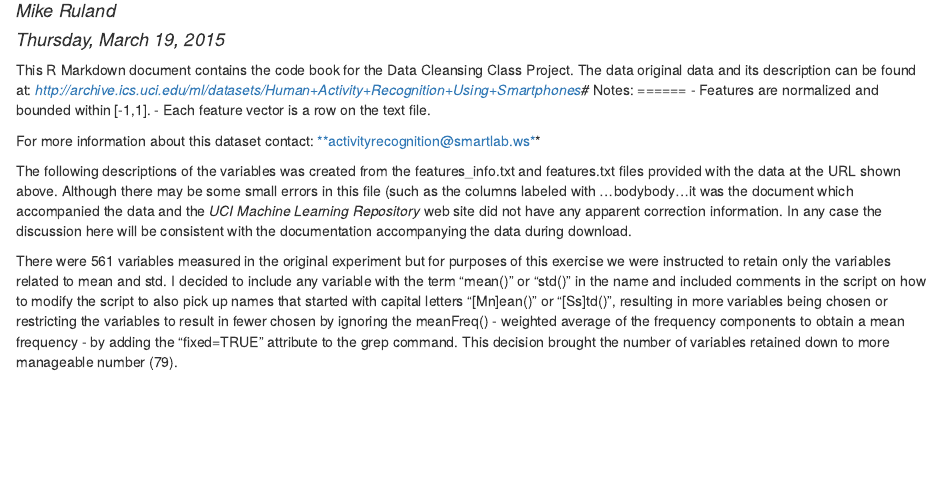
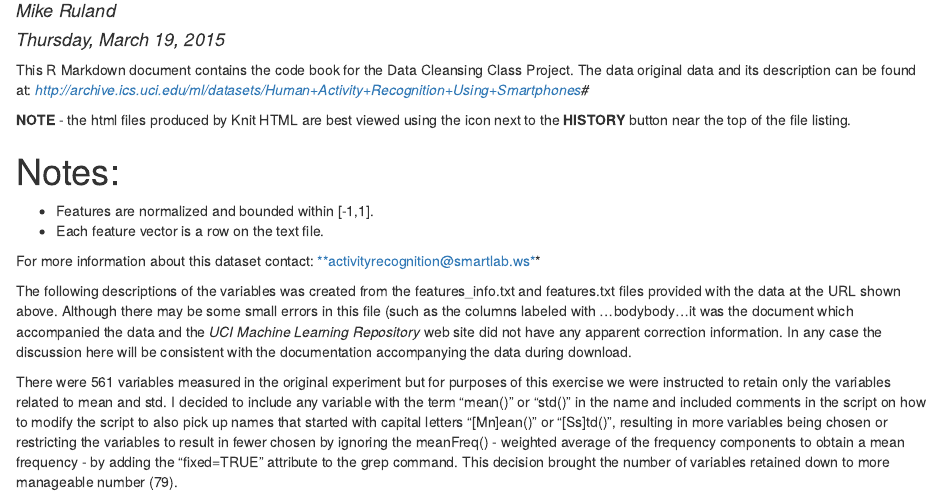
Before and after one commit to mrruland/Data-Cleansing-Class-Project, an R Markdown document (CodeBook.Rmd): the page in a window 1100 px wide, from 70 px down. The pictures show the output file CodeBook.html that the author committed with the source, opened offline.

Commit message:
added note for displaying html file from web

```diff
--- a/CodeBook.Rmd
+++ b/CodeBook.Rmd
@@ -8,6 +8,10 @@ output: html_document
 This R Markdown document contains the code book for the Data Cleansing Class
 Project.  The data original data and its description can be found at:
 *http://archive.ics.uci.edu/ml/datasets/Human+Activity+Recognition+Using+Smartphones#*
+
+**NOTE** - the html files produced by Knit HTML are best viewed using the icon
+next to the **HISTORY** button near the top of the file listing.
+
 Notes:
 ======
 - Features are normalized and bounded within [-1,1].
```
Also changed, not shown: Readme.Rmd (+3 -0 lines), CodeBook.html, README.html.
